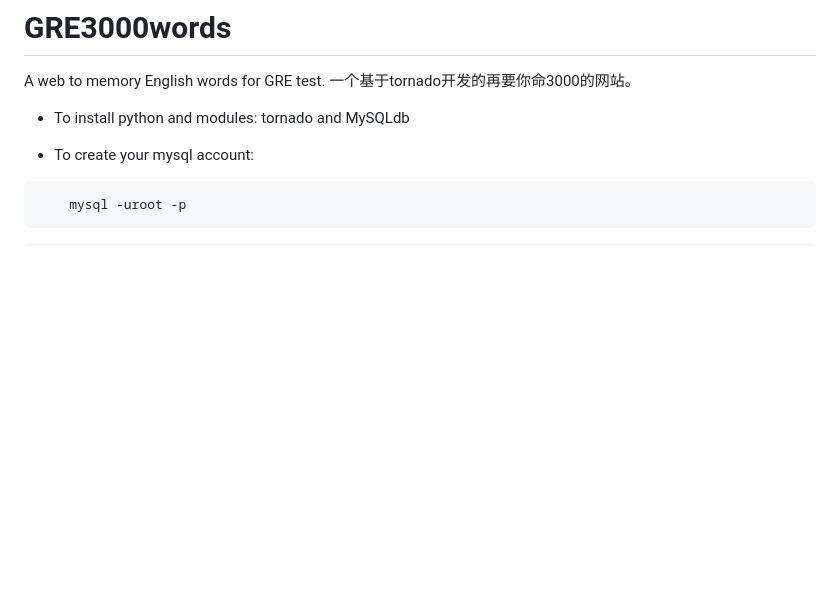
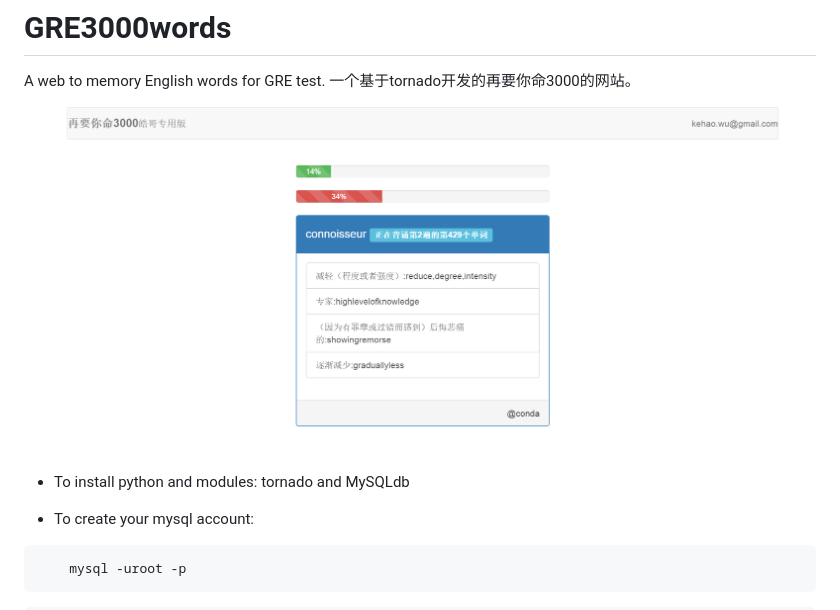
Before and after one commit to KehaoWu/GRE3000words, a Markdown page: README.md, the part around the change. Drawn GitHub-style; pictures changed too: demo.png (added); blank space fills up the shorter version.

Commit message:
添加demo.png

```diff
--- a/README.md
+++ b/README.md
@@ -1,5 +1,8 @@
 # GRE3000words
 A web to memory English words for GRE test. 一个基于tornado开发的再要你命3000的网站。
+
+![Alt text](demo.png)
+
 
 * To install python and modules: tornado and MySQLdb
 
```
